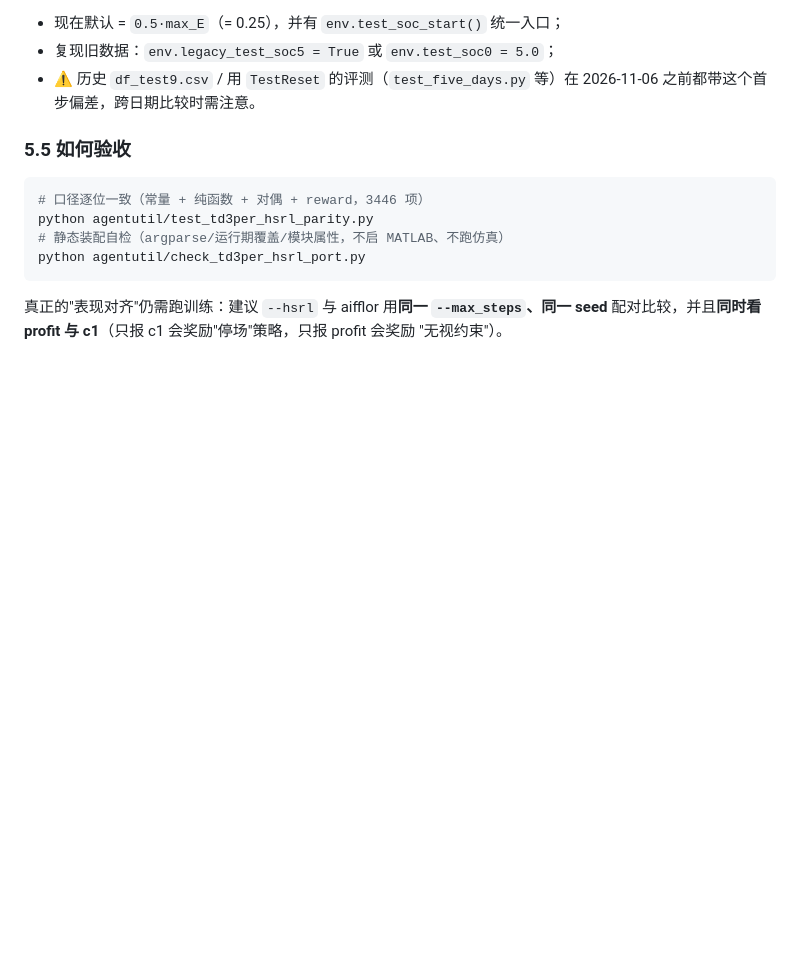
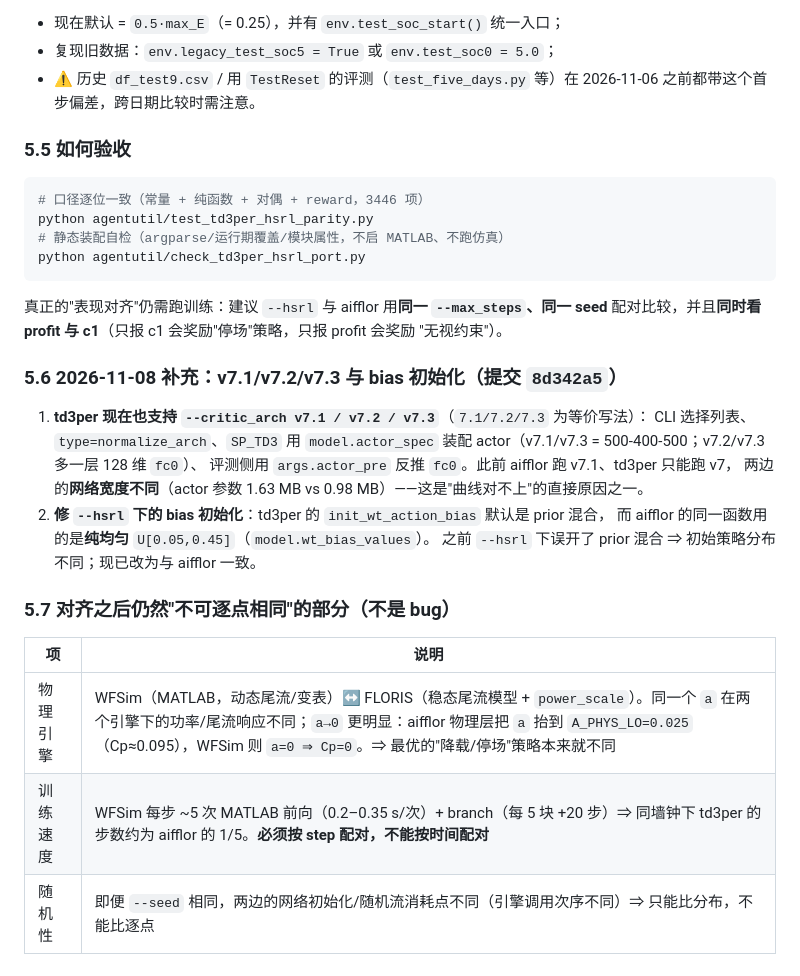
Before and after one commit to YiguLi/leprrlwsis, a Markdown page: documentation/td3per_vs_aifflor.md, the part around the change. Drawn GitHub-style; blank space fills up the shorter version.

Commit message:
docs: 记录 v7.1/7.2/7.3 与 bias 初始化对齐（8d342a5），并列出对齐后仍不可逐点相同的三项（引擎/速度/随机性）

```diff
--- a/documentation/td3per_vs_aifflor.md
+++ b/documentation/td3per_vs_aifflor.md
@@ -205,3 +205,22 @@ python agentutil/check_td3per_hsrl_port.py
 真正的"表现对齐"仍需跑训练：建议 `--hsrl` 与 aifflor 用**同一 `--max_steps`、同一 seed**
 配对比较，并且**同时看 profit 与 c1**（只报 c1 会奖励"停场"策略，只报 profit 会奖励
 "无视约束"）。
+
+### 5.6 2026-11-08 补充：v7.1/v7.2/v7.3 与 bias 初始化（提交 `8d342a5`）
+
+1. **td3per 现在也支持 `--critic_arch v7.1 / v7.2 / v7.3`**（`7.1/7.2/7.3` 为等价写法）：
+   CLI 选择列表、`type=normalize_arch`、`SP_TD3` 用 `model.actor_spec` 装配
+   actor（v7.1/v7.3 = 500-400-500；v7.2/v7.3 多一层 128 维 `fc0`）、
+   评测侧用 `args.actor_pre` 反推 `fc0`。此前 aifflor 跑 v7.1、td3per 只能跑 v7，
+   两边的**网络宽度不同**（actor 参数 1.63 MB vs 0.98 MB）——这是"曲线对不上"的直接原因之一。
+2. **修 `--hsrl` 下的 bias 初始化**：td3per 的 `init_wt_action_bias` 默认是 prior 混合，
+   而 aifflor 的同一函数用的是**纯均匀** `U[0.05,0.45]`（`model.wt_bias_values`）。
+   之前 `--hsrl` 下误开了 prior 混合 ⇒ 初始策略分布不同；现已改为与 aifflor 一致。
+
+### 5.7 对齐之后仍然"不可逐点相同"的部分（不是 bug）
+
+| 项 | 说明 |
+|---|---|
+| 物理引擎 | WFSim（MATLAB，动态尾流/变表）↔ FLORIS（稳态尾流模型 + `power_scale`）。同一个 `a` 在两个引擎下的功率/尾流响应不同；`a→0` 更明显：aifflor 物理层把 `a` 抬到 `A_PHYS_LO=0.025`（Cp≈0.095），WFSim 则 `a=0 ⇒ Cp=0`。⇒ 最优的"降载/停场"策略本来就不同 |
+| 训练速度 | WFSim 每步 ~5 次 MATLAB 前向（0.2–0.35 s/次）+ branch（每 5 块 +20 步）⇒ 同墙钟下 td3per 的步数约为 aifflor 的 1/5。**必须按 step 配对，不能按时间配对** |
+| 随机性 | 即便 `--seed` 相同，两边的网络初始化/随机流消耗点不同（引擎调用次序不同）⇒ 只能比分布，不能比逐点 |
```
